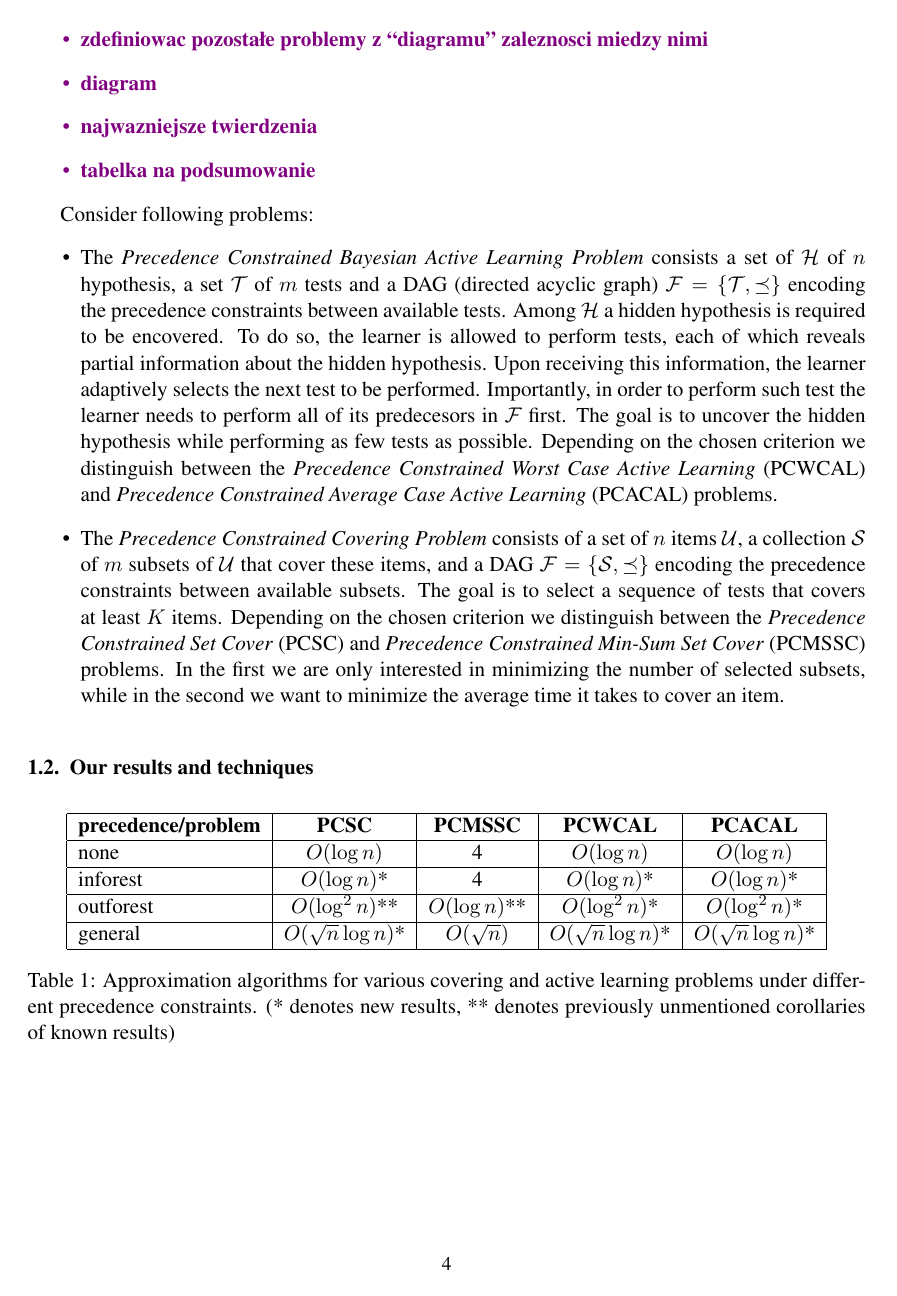
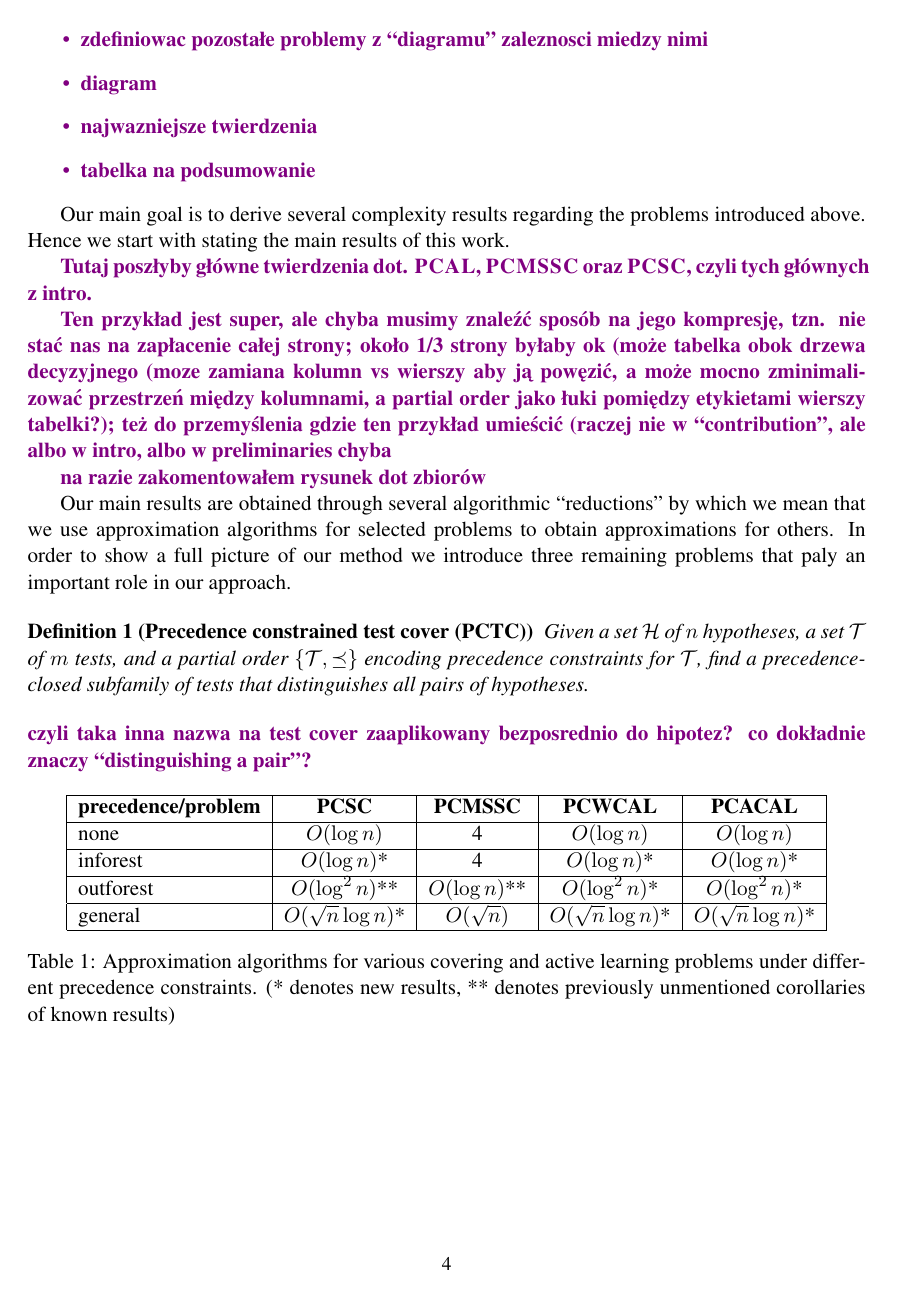
Before and after one commit to MSzyfel/Active-Learning-and-Covering-Problems-with-Precedence, a LaTeX document (main.tex, which reads sections/introduction.tex): page 4 of 22 before the commit and page 4 of 21 after it. Compiled offline with pdfLaTeX.

Commit message:
few small things

```diff
--- a/sections/introduction.tex
+++ b/sections/introduction.tex
@@ -41,8 +47,10 @@ In the \emph{Precedence Constrained Min-Sum Set Cover} ($\ProblemPCMSSC$) the go
 \end{itemize}
 }
 
-Consider following problems:
-\begin{itemize}
-  \item  The \emph{Precedence Constrained Bayesian Active Learning Problem} consists a set of $\mathcal{H}$ of $n$ hypothesis, a set $\mathcal{T}$ of $m$ tests and a DAG (directed acyclic graph) $\mathcal{F} = \brc{\mathcal{T}, \preceq}$ encoding the precedence constraints between available tests. Among $\mathcal{H}$ a hidden hypothesis is required to be encovered. To do so, the learner is allowed to perform tests, each of which reveals partial information about the hidden hypothesis. Upon receiving this information, the learner adaptively selects the next test to be performed. Importantly, in order to perform such test the learner needs to perform all of its predecesors in $\mathcal{F}$ first. The goal is to uncover the hidden hypothesis while performing as few tests as possible. Depending on the chosen criterion we distinguish between the \emph{Precedence Constrained Worst Case Active Learning} (PCWCAL) and \emph{Precedence Constrained Average Case Active Learning} (PCACAL) problems.
-  \item The \emph{Precedence Constrained Covering Problem} consists of a set of $n$ items $\mathcal{U}$, a collection $\mathcal{S}$ of $m$ subsets of $\mathcal{U}$ that cover these items, and a DAG $\mathcal{F} = \brc{\mathcal{S}, \preceq}$ encoding the precedence constraints between available subsets. The goal is to select a sequence of tests that covers at least $K$ items. Depending on the chosen criterion we distinguish between the \emph{Precedence Constrained Set Cover} (PCSC) and \emph{Precedence Constrained Min-Sum Set Cover} (PCMSSC) problems. In the first we are only interested in minimizing the number of selected subsets, while in the second we want to minimize the average time it takes to cover an item.
-\end{itemize}
+Our main goal is to derive several complexity results regarding the problems introduced above.
+Hence we start with stating the main results of this work.
+
+\DD{Tutaj poszłyby główne twierdzenia dot. $\ProblemPCAL$, $\ProblemPCMSSC$ oraz $\ProblemPCSC$, czyli tych głównych z intro.}
+
+
+\DD{Ten przykład jest super, ale chyba musimy znaleźć sposób na jego kompresję, tzn. nie stać nas na zapłacenie całej strony; około 1/3 strony byłaby ok (może tabelka obok drzewa decyzyjnego (moze zamiana kolumn vs wierszy aby ją powęzić, a może mocno zminimalizować przestrzeń między kolumnami, a partial order jako łuki pomiędzy etykietami wierszy tabelki?); też do przemyślenia gdzie ten przykład umieścić (raczej nie w ``contribution'', ale albo w intro, albo w preliminaries chyba}
@@ -49,3 +61,21 @@ Consider following problems:
+\end{figure}
+
+\DD{na razie zakomentowałem rysunek dot zbiorów}
+% \begin{figure}[h]
+% \centering
+% \input{figures/pccp_example}
+% \caption{Example of a PCCP instance with 39 elements and 9 covering sets. (a) Universe with covering sets. (b) Precedence DAG with three components. (c) Solution using 7 selected sets (colored).}\label{fig:pccp_example}
+% \end{figure}
+
+Our main results are obtained through several algorithmic ``reductions'' by which we mean that we use approximation algorithms for selected problems to obtain approximations for others.
+In order to show a full picture of our method we introduce three remaining problems that paly an important role in our approach.
+
+
+\begin{definition}[Precedence constrained test cover (PCTC)]
+Given a set $\cH$ of $n$ hypotheses, a set $\cT$ of $m$ tests, and a partial order $\brc{\cT, \preceq}$ encoding precedence constraints for $\cT$, find a precedence-closed subfamily of tests that distinguishes all pairs of hypotheses.
+\end{definition}
+\DD{czyli taka inna nazwa na test cover zaaplikowany bezposrednio do hipotez?}
+\DD{co dokładnie znaczy ``distinguishing a pair''?}
 
 \begin{figure}[h]
 \centering
@@ -60,6 +86,4 @@ Consider following problems:
-\end{figure}
 
-\subsection{Our results and techniques}
 
 \begin{table}[h]
 \centering
```
Also changed, not shown: sections/approximating_learning.tex (+4 -4 lines), sections/preliminaries.tex (+0 -4 lines), sections/introduction.tex (28 more changed lines).
